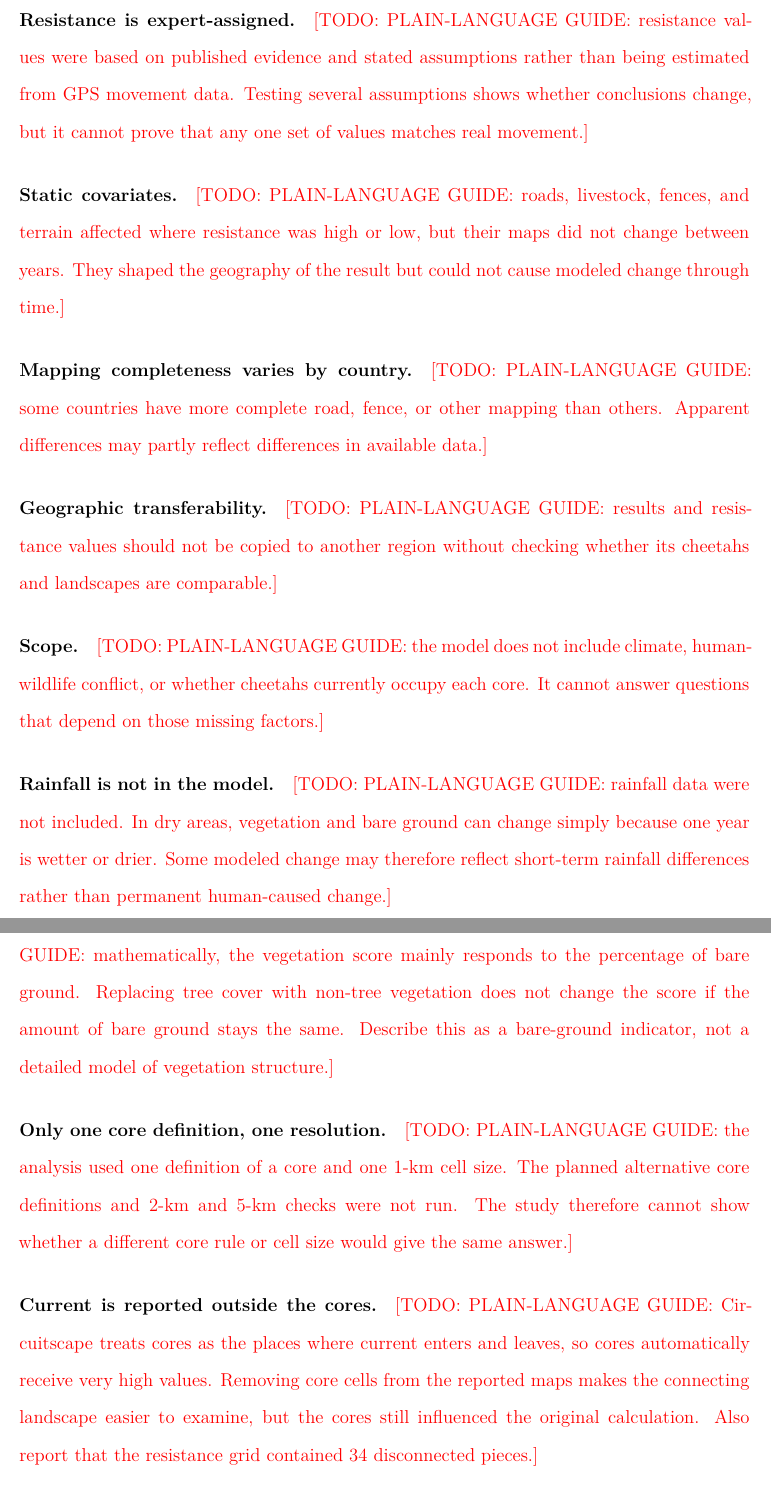
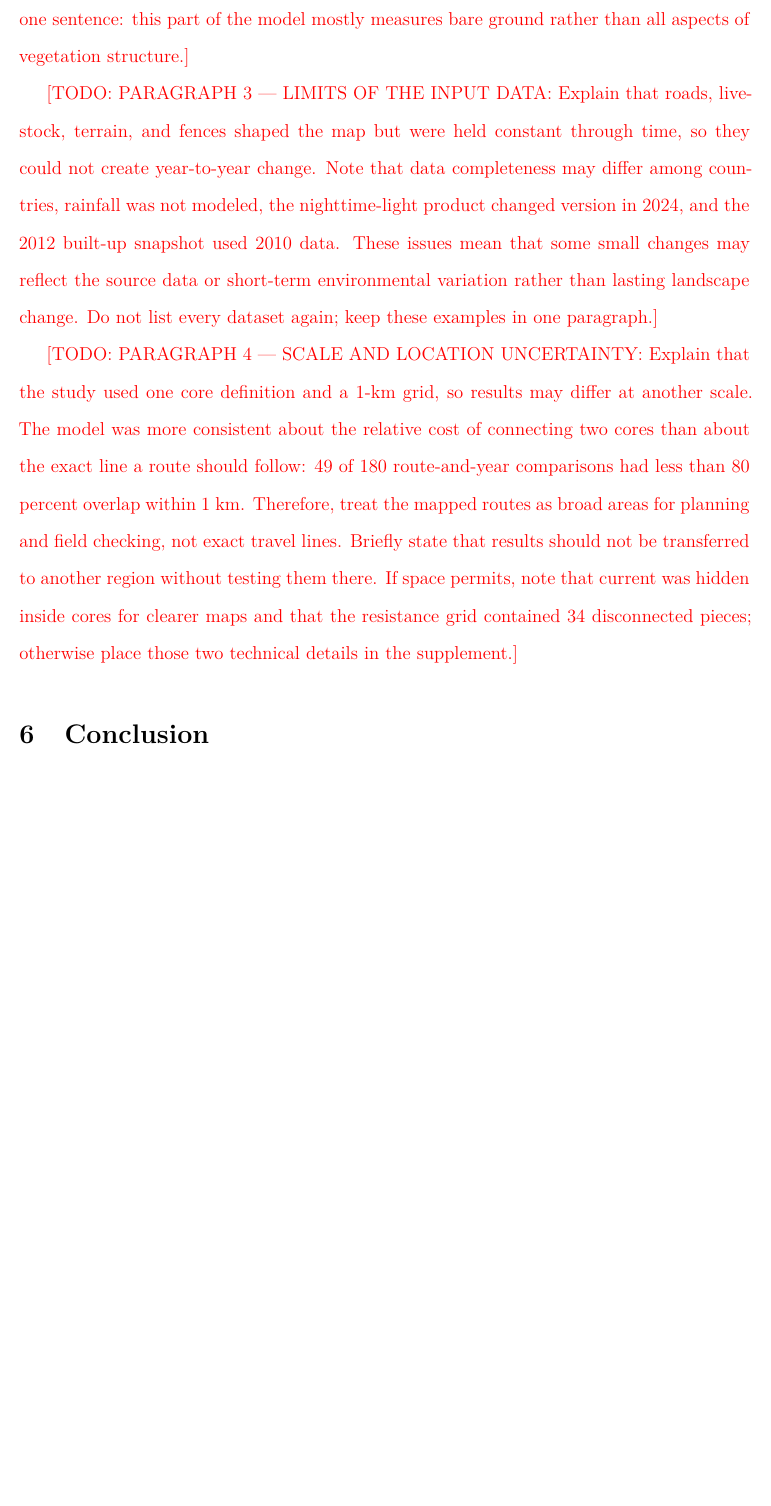
Before and after one commit to liamcrettol/cheetah-connectivity-manuscript, a LaTeX document (tex/main.tex, which reads tex/sections/05_limitations.tex): two parts of pages 27 and 28 of 35 before the commit and part of page 27 of 35 after it, the two joined at a grey line, cut at the place of the change, the shorter picture padded with empty space. Compiled offline with pdfLaTeX.

Commit message:
Condense limitations scaffold

```diff
--- a/tex/sections/05_limitations.tex
+++ b/tex/sections/05_limitations.tex
@@ -12 +14,8 @@ actual locations of cheetah populations. This is the most important limitation.}
 
+\TODO{PARAGRAPH 2 --- ASSUMPTIONS IN THE MODEL: Explain that the resistance values
+were chosen using published research and clearly stated assumptions because suitable
+GPS movement data were not available. The sensitivity tests show whether the main
+results survive different reasonable assumptions, but they cannot prove that one set
+of values exactly represents cheetah movement. Include the important vegetation
+detail in one sentence: this part of the model mostly measures bare ground rather than
+all aspects of vegetation structure.}
@@ -17 +22,9 @@ used those places.}
 
+\TODO{PARAGRAPH 3 --- LIMITS OF THE INPUT DATA: Explain that roads, livestock,
+terrain, and fences shaped the map but were held constant through time, so they could
+not create year-to-year change. Note that data completeness may differ among
+countries, rainfall was not modeled, the nighttime-light product changed version in
+2024, and the 2012 built-up snapshot used 2010 data. These issues mean that some small
+changes may reflect the source data or short-term environmental variation rather than
+lasting landscape change. Do not list every dataset again; keep these examples in one
+paragraph.}
@@ -21,53 +31,11 @@ with no record cannot automatically be treated as a place with no cheetahs.}
 
-\paragraph{Resistance is expert-assigned.} \TODO{PLAIN-LANGUAGE GUIDE: resistance
-values were based on published evidence and stated assumptions rather than being
-estimated from GPS movement data. Testing several assumptions shows whether conclusions
-change, but it cannot prove that any one set of values matches real movement.}
-
-\paragraph{Static covariates.} \TODO{PLAIN-LANGUAGE GUIDE: roads, livestock, fences,
-and terrain affected where resistance was high or low, but their maps did not change
-between years. They shaped the geography of the result but could not cause modeled
-change through time.}
-
-\paragraph{Mapping completeness varies by country.} \TODO{PLAIN-LANGUAGE GUIDE: some
-countries have more complete road, fence, or other mapping than others. Apparent
-differences may partly reflect differences in available data.}
-% Sentence starter: "Differences in data coverage among countries may ..."
-
-\paragraph{Geographic transferability.} \TODO{PLAIN-LANGUAGE GUIDE: results and
-resistance values should not be copied to another region without checking whether its
-cheetahs and landscapes are comparable.}
-% Sentence starter: "The results should not be transferred to other regions without ..."
-
-\paragraph{Scope.} \TODO{PLAIN-LANGUAGE GUIDE: the model does not include climate,
-human-wildlife conflict, or whether cheetahs currently occupy each core. It cannot
-answer questions that depend on those missing factors.}
-
-\paragraph{Rainfall is not in the model.} \TODO{PLAIN-LANGUAGE GUIDE: rainfall data
-were not included. In dry areas, vegetation and bare ground can change simply because
-one year is wetter or drier. Some modeled change may therefore reflect short-term
-rainfall differences rather than permanent human-caused change.}
-
-\paragraph{The vegetation term is narrower than it sounds.} \TODO{PLAIN-LANGUAGE
-GUIDE: mathematically, the vegetation score mainly responds to the percentage of bare
-ground. Replacing tree cover with non-tree vegetation does not change the score if the
-amount of bare ground stays the same. Describe this as a bare-ground indicator, not a
-detailed model of vegetation structure.}
-
-\paragraph{Only one core definition, one resolution.} \TODO{PLAIN-LANGUAGE GUIDE: the
-analysis used one definition of a core and one 1-km cell size. The planned alternative
-core definitions and 2-km and 5-km checks were not run. The study therefore cannot
-show whether a different core rule or cell size would give the same answer.}
-
-\paragraph{Current is reported outside the cores.} \TODO{PLAIN-LANGUAGE GUIDE:
-Circuitscape treats cores as the places where current enters and leaves, so cores
-automatically receive very high values. Removing core cells from the reported maps
-makes the connecting landscape easier to examine, but the cores still influenced the
-original calculation. Also report that the resistance grid contained 34 disconnected
-pieces.}
-
-\paragraph{Route location is less certain than route cost.} \TODO{PLAIN-LANGUAGE
-GUIDE: 49 of 180 route-and-year comparisons had less than 80 percent overlap within
-1 km, including 21 of the 32 priority links. The model can consistently show that two
-cores are relatively easy to connect while still being uncertain about the exact path
-between them.}
+\TODO{PARAGRAPH 4 --- SCALE AND LOCATION UNCERTAINTY: Explain that the study used
+one core definition and a 1-km grid, so results may differ at another scale. The model
+was more consistent about the relative cost of connecting two cores than about the
+exact line a route should follow: 49 of 180 route-and-year comparisons had less than
+80 percent overlap within 1 km. Therefore, treat the mapped routes as broad areas for
+planning and field checking, not exact travel lines. Briefly state that results should
+not be transferred to another region without testing them there. If space permits,
+note that current was hidden inside cores for clearer maps and that the resistance
+grid contained 34 disconnected pieces; otherwise place those two technical details in
+the supplement.}
```
Also changed, not shown: tex/sections/05_limitations.tex (30 more changed lines).
